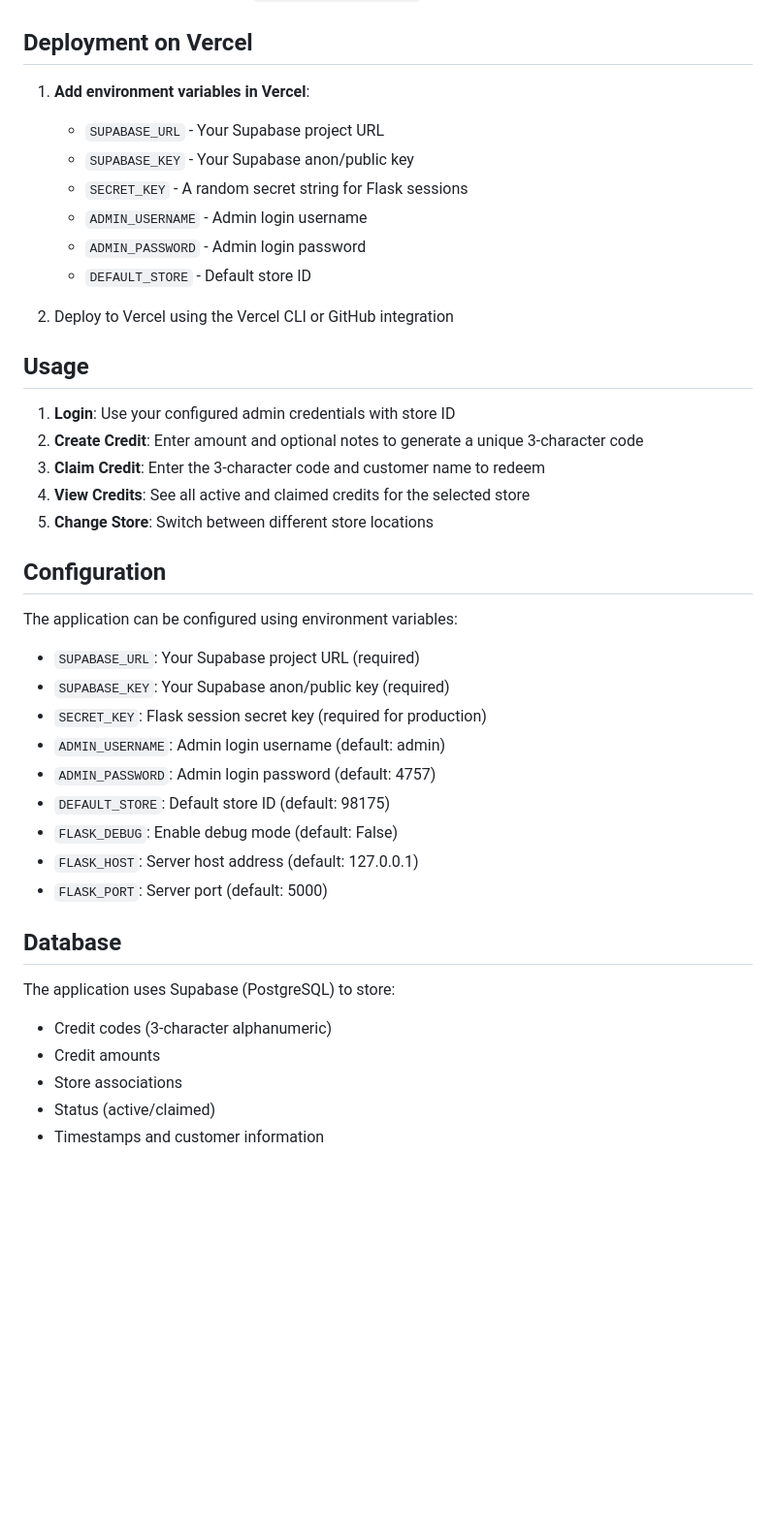
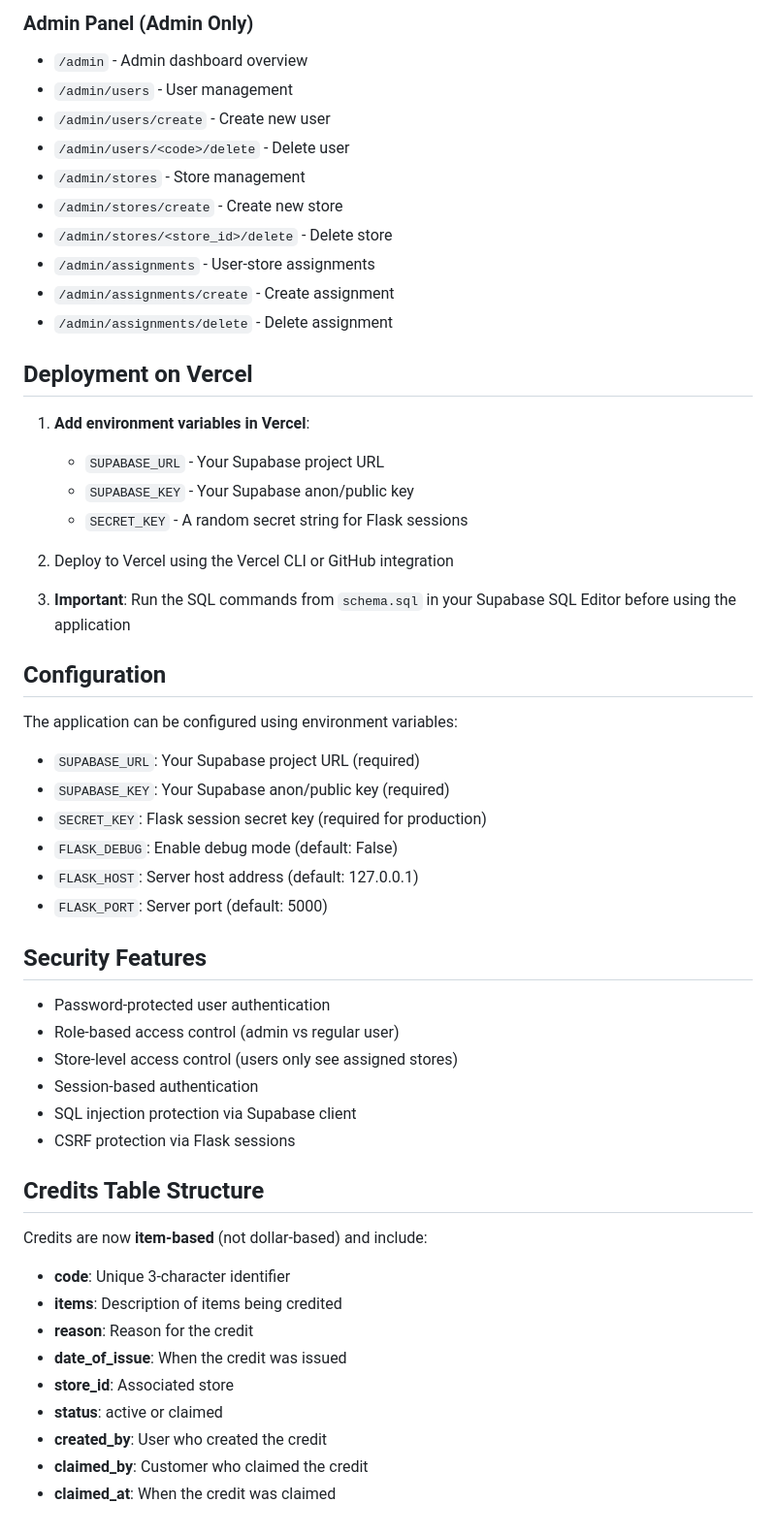
Before and after one commit to relytttt/domcredsys, a Markdown page: README.md, the part around one of its changes. Shown at 97% size. Drawn GitHub-style; blank space fills up the shorter version.

```diff
--- a/README.md
+++ b/README.md
@@ -56,22 +131,25 @@ python app.py
+### Admin Panel (Admin Only)
+- `/admin` - Admin dashboard overview
+- `/admin/users` - User management
+- `/admin/users/create` - Create new user
+- `/admin/users/<code>/delete` - Delete user
+- `/admin/stores` - Store management
+- `/admin/stores/create` - Create new store
+- `/admin/stores/<store_id>/delete` - Delete store
+- `/admin/assignments` - User-store assignments
+- `/admin/assignments/create` - Create assignment
+- `/admin/assignments/delete` - Delete assignment
+
 ## Deployment on Vercel
 
 1. **Add environment variables in Vercel**:
    - `SUPABASE_URL` - Your Supabase project URL
    - `SUPABASE_KEY` - Your Supabase anon/public key
    - `SECRET_KEY` - A random secret string for Flask sessions
-   - `ADMIN_USERNAME` - Admin login username
-   - `ADMIN_PASSWORD` - Admin login password
-   - `DEFAULT_STORE` - Default store ID
 
 2. Deploy to Vercel using the Vercel CLI or GitHub integration
 
-## Usage
-
-1. **Login**: Use your configured admin credentials with store ID
-2. **Create Credit**: Enter amount and optional notes to generate a unique 3-character code
-3. **Claim Credit**: Enter the 3-character code and customer name to redeem
-4. **View Credits**: See all active and claimed credits for the selected store
-5. **Change Store**: Switch between different store locations
+3. **Important**: Run the SQL commands from `schema.sql` in your Supabase SQL Editor before using the application
 
 ## Configuration
 
@@ -80,18 +158,28 @@ The application can be configured using environment variables:
 - `SUPABASE_URL`: Your Supabase project URL (required)
 - `SUPABASE_KEY`: Your Supabase anon/public key (required)
 - `SECRET_KEY`: Flask session secret key (required for production)
-- `ADMIN_USERNAME`: Admin login username (default: admin)
-- `ADMIN_PASSWORD`: Admin login password (default: 4757)
-- `DEFAULT_STORE`: Default store ID (default: 98175)
 - `FLASK_DEBUG`: Enable debug mode (default: False)
 - `FLASK_HOST`: Server host address (default: 127.0.0.1)
 - `FLASK_PORT`: Server port (default: 5000)
 
-## Database
+## Security Features
 
-The application uses Supabase (PostgreSQL) to store:
-- Credit codes (3-character alphanumeric)
-- Credit amounts
-- Store associations
-- Status (active/claimed)
-- Timestamps and customer information
+- Password-protected user authentication
+- Role-based access control (admin vs regular user)
+- Store-level access control (users only see assigned stores)
+- Session-based authentication
+- SQL injection protection via Supabase client
+- CSRF protection via Flask sessions
+
+## Credits Table Structure
+
+Credits are now **item-based** (not dollar-based) and include:
+- **code**: Unique 3-character identifier
+- **items**: Description of items being credited
+- **reason**: Reason for the credit
+- **date_of_issue**: When the credit was issued
+- **store_id**: Associated store
+- **status**: active or claimed
+- **created_by**: User who created the credit
+- **claimed_by**: Customer who claimed the credit
+- **claimed_at**: When the credit was claimed
```
Also changed, not shown: other parts of README.md (+99 -24 lines).
